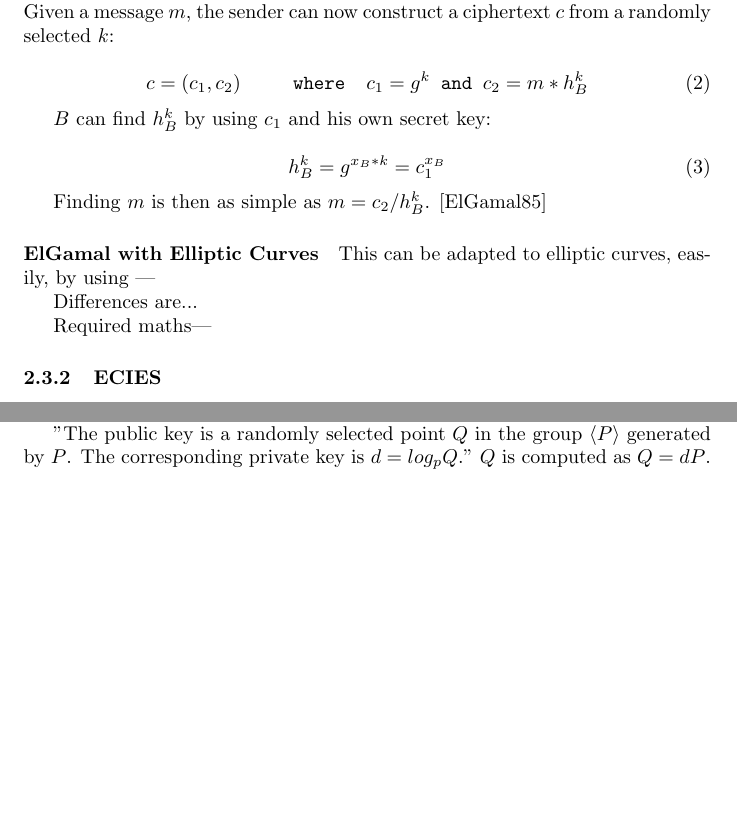
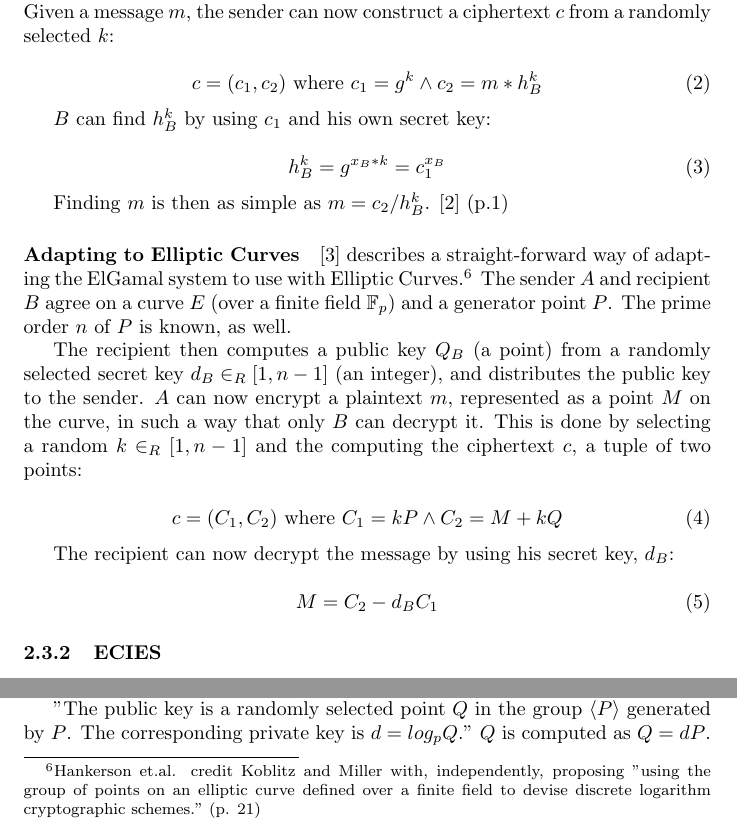
Before and after one commit to hypesystem/OpenECCReport, a LaTeX paper (build.tex, which reads maths/encryption/elgamal.tex): two parts of page 7 of 13, joined at a grey line, cut so that both start at the same text, the shorter picture padded with empty space. Compiled offline with pdfLaTeX.

Commit message:
ElGamal ECC writeup

```diff
--- a/maths/encryption/elgamal.tex
+++ b/maths/encryption/elgamal.tex
@@ -10,7 +10,7 @@ key \(h_B = g^{x_B}\). The public key is distributed to the sender. Given a mess
 sender can now construct a ciphertext \(c\) from a randomly selected \(k\):
 
 \begin{equation}
-	c = (c_1, c_2) \verb+     where  +  c_1 = g^k  \verb+ and +  c_2 = m * h_B^k
+	c = (c_1, c_2)  \text{     where  }  c_1 = g^k \land c_2 = m * h_B^k
 \end{equation}
 
 \(B\) can find \(h_B^k\) by using \(c_1\) and his own secret key:
@@ -19,11 +19,28 @@ sender can now construct a ciphertext \(c\) from a randomly selected \(k\):
 	h_B^k = g^{x_B*k} = c_1^{x_B}
 \end{equation}
 
-Finding \(m\) is then as simple as \(m = c_2/h_B^k\). [ElGamal85]
+Finding \(m\) is then as simple as \(m = c_2/h_B^k\). \cite{elgamal} (p.1)
 
-\paragraph{ElGamal with Elliptic Curves}
-This can be adapted to elliptic curves, easily, by using ---
+\paragraph{Adapting to Elliptic Curves}
+\cite{hankerson2010} describes a straight-forward way of adapting the ElGamal system to use with
+Elliptic Curves.\footnote{Hankerson et.al. credit Koblitz and Miller with, independently, proposing
+"using the group of points on an elliptic curve defined over a finite field to devise discrete
+logarithm cryptographic schemes." (p. 21)} The sender \(A\) and recipient \(B\) agree on a curve \(E\)
+(over a finite field \(\mathbb{F}_p\)) and a generator point \(P\). The prime order \(n\) of \(P\) is
+known, as well.
 
-Differences are...
+The recipient then computes a public key \(Q_B\) (a point) from a randomly selected secret key
+\(d_B \in_R [1,n-1]\) (an integer), and distributes the public key to the sender. \(A\) can now encrypt
+a plaintext \(m\), represented as a point \(M\) on the curve, in such a way that only \(B\) can decrypt
+it. This is done by selecting a random \(k \in_R [1,n-1]\) and the computing the ciphertext \(c\), a
+tuple of two points:
 
-Required maths---
+\begin{equation}
+	c = (C_1, C_2)  \text{     where  }  C_1 = kP \land C_2 = M+kQ
+\end{equation}
+
+The recipient can now decrypt the message by using his secret key, \(d_B\):
+
+\begin{equation}
+	M = C_2 - d_B C_1
+\end{equation}
```
